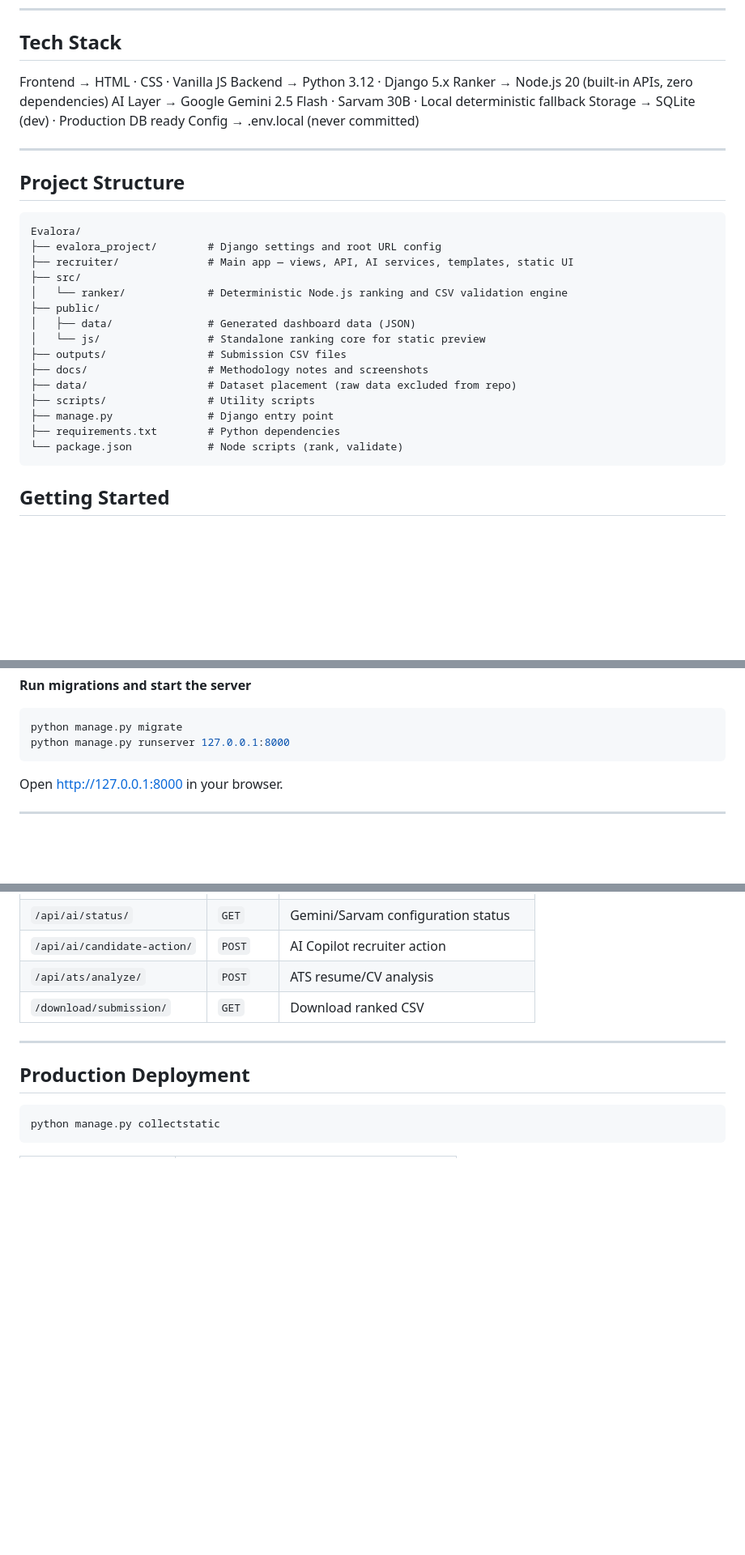
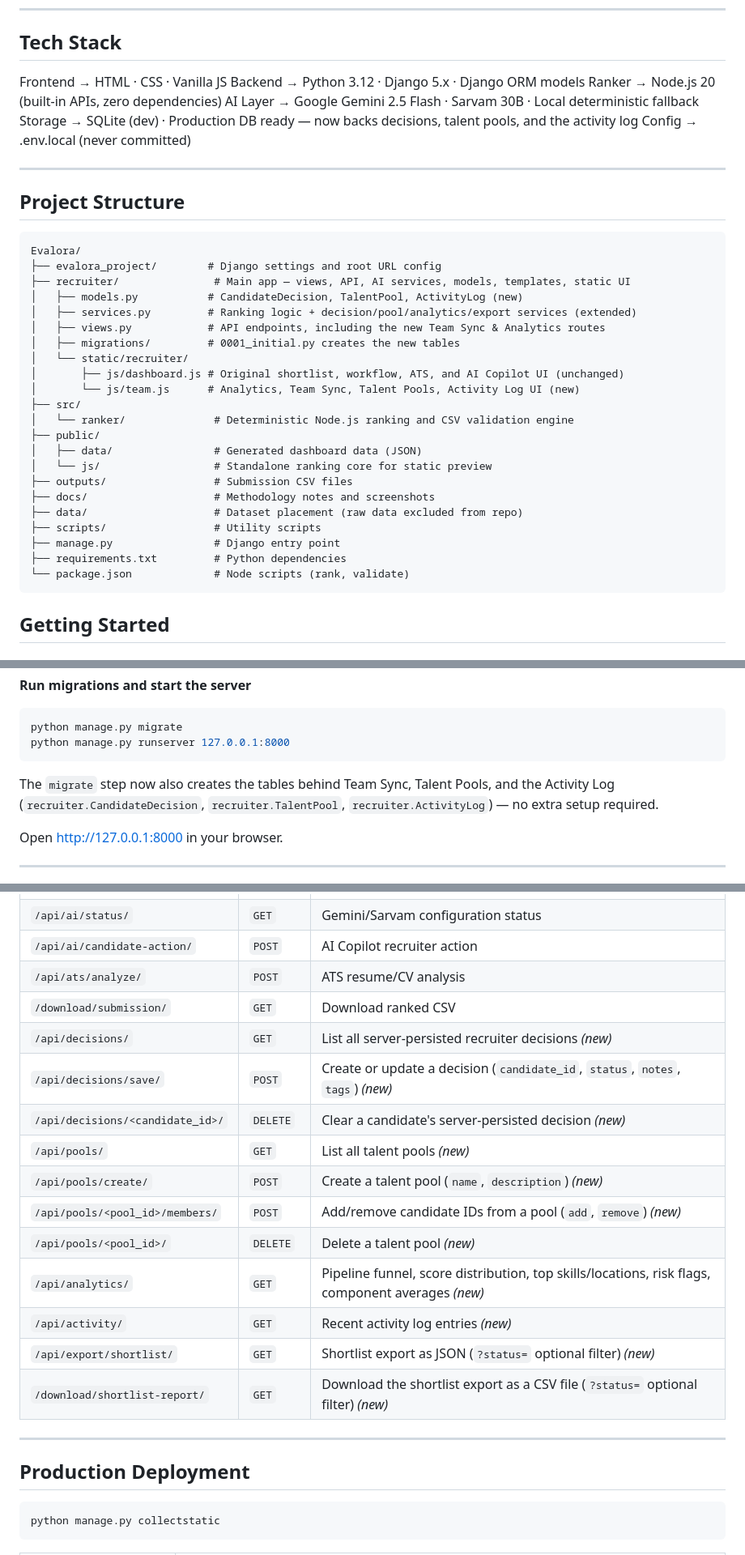
Before and after one commit to yuvrajjitbaruah/Evalora, a Markdown page: README.md, 3 parts joined by grey strips. Shown at 81% size. GitHub-like rendering; blank space fills up the shorter version.

````diff
--- a/README.md
+++ b/README.md
@@ -51,10 +58,10 @@ Built with Python, Django, a deterministic hybrid ranking engine (Node.js), and
 
 ## Tech Stack
 Frontend   →  HTML · CSS · Vanilla JS
-Backend    →  Python 3.12 · Django 5.x
+Backend    →  Python 3.12 · Django 5.x · Django ORM models
 Ranker     →  Node.js 20 (built-in APIs, zero dependencies)
 AI Layer   →  Google Gemini 2.5 Flash · Sarvam 30B · Local deterministic fallback
-Storage    →  SQLite (dev) · Production DB ready
+Storage    →  SQLite (dev) · Production DB ready — now backs decisions, talent pools, and the activity log
 Config     →  .env.local (never committed)
 
 ---
@@ -64,19 +71,26 @@ Config     →  .env.local (never committed)
 ```text
 Evalora/
 ├── evalora_project/        # Django settings and root URL config
-├── recruiter/              # Main app — views, API, AI services, templates, static UI
+├── recruiter/               # Main app — views, API, AI services, models, templates, static UI
+│   ├── models.py           # CandidateDecision, TalentPool, ActivityLog (new)
+│   ├── services.py         # Ranking logic + decision/pool/analytics/export services (extended)
+│   ├── views.py            # API endpoints, including the new Team Sync & Analytics routes
+│   ├── migrations/         # 0001_initial.py creates the new tables
+│   └── static/recruiter/
+│       ├── js/dashboard.js # Original shortlist, workflow, ATS, and AI Copilot UI (unchanged)
+│       └── js/team.js      # Analytics, Team Sync, Talent Pools, Activity Log UI (new)
 ├── src/
-│   └── ranker/             # Deterministic Node.js ranking and CSV validation engine
+│   └── ranker/              # Deterministic Node.js ranking and CSV validation engine
 ├── public/
-│   ├── data/               # Generated dashboard data (JSON)
-│   └── js/                 # Standalone ranking core for static preview
-├── outputs/                # Submission CSV files
-├── docs/                   # Methodology notes and screenshots
-├── data/                   # Dataset placement (raw data excluded from repo)
-├── scripts/                # Utility scripts
-├── manage.py               # Django entry point
-├── requirements.txt        # Python dependencies
-└── package.json            # Node scripts (rank, validate)
+│   ├── data/                # Generated dashboard data (JSON)
+│   └── js/                  # Standalone ranking core for static preview
+├── outputs/                 # Submission CSV files
+├── docs/                    # Methodology notes and screenshots
+├── data/                    # Dataset placement (raw data excluded from repo)
+├── scripts/                 # Utility scripts
+├── manage.py                # Django entry point
+├── requirements.txt         # Python dependencies
+└── package.json             # Node scripts (rank, validate)
 ```
 
 ## Getting Started
@@ -133,6 +147,8 @@ copy .env.example .env.local
 python manage.py migrate
 python manage.py runserver 127.0.0.1:8000
 ```
+
+The `migrate` step now also creates the tables behind Team Sync, Talent Pools, and the Activity Log (`recruiter.CandidateDecision`, `recruiter.TalentPool`, `recruiter.ActivityLog`) — no extra setup required.
 
 Open [http://127.0.0.1:8000](http://127.0.0.1:8000) in your browser.
 
@@ -215,6 +255,17 @@ The validator checks headers, row count, rank order, score ordering, candidate u
 | `/api/ai/candidate-action/` | `POST` | AI Copilot recruiter action |
 | `/api/ats/analyze/` | `POST` | ATS resume/CV analysis |
 | `/download/submission/` | `GET` | Download ranked CSV |
+| `/api/decisions/` | `GET` | List all server-persisted recruiter decisions *(new)* |
+| `/api/decisions/save/` | `POST` | Create or update a decision (`candidate_id`, `status`, `notes`, `tags`) *(new)* |
+| `/api/decisions/<candidate_id>/` | `DELETE` | Clear a candidate's server-persisted decision *(new)* |
+| `/api/pools/` | `GET` | List all talent pools *(new)* |
+| `/api/pools/create/` | `POST` | Create a talent pool (`name`, `description`) *(new)* |
+| `/api/pools/<pool_id>/members/` | `POST` | Add/remove candidate IDs from a pool (`add`, `remove`) *(new)* |
+| `/api/pools/<pool_id>/` | `DELETE` | Delete a talent pool *(new)* |
+| `/api/analytics/` | `GET` | Pipeline funnel, score distribution, top skills/locations, risk flags, component averages *(new)* |
+| `/api/activity/` | `GET` | Recent activity log entries *(new)* |
+| `/api/export/shortlist/` | `GET` | Shortlist export as JSON (`?status=` optional filter) *(new)* |
+| `/download/shortlist-report/` | `GET` | Download the shortlist export as a CSV file (`?status=` optional filter) *(new)* |
 
 ---
 
````
Also changed, not shown: other parts of README.md (+42 -4 lines).
